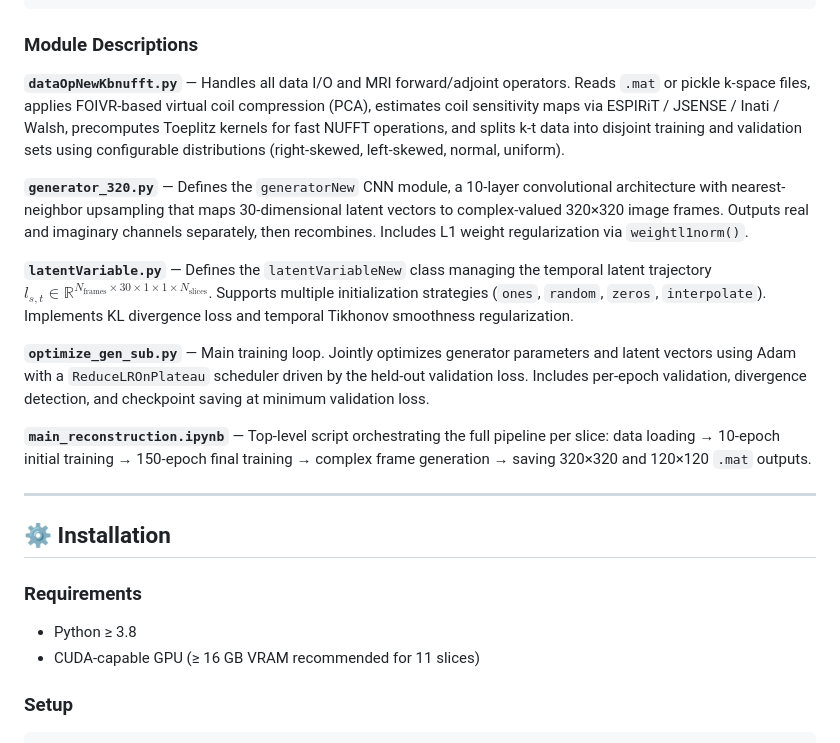
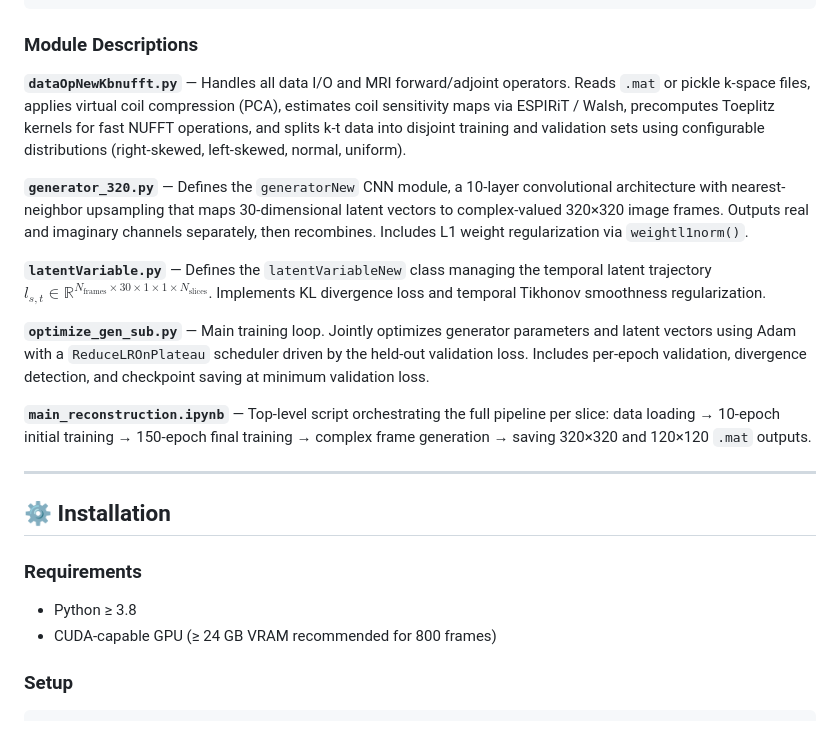
Before and after one commit to md-shahin-ali/self-supervised_reconstruction, a Markdown page: README.md, the part around the change. GitHub-like rendering.

```diff
--- a/README.md
+++ b/README.md
@@ -135,11 +135,11 @@ where $G_\theta$ is a CNN generator mapping latent vectors $l_{s,t}$ to multi-sl
 
 ### Module Descriptions
 
-**`dataOpNewKbnufft.py`** — Handles all data I/O and MRI forward/adjoint operators. Reads `.mat` or pickle k-space files, applies FOIVR-based virtual coil compression (PCA), estimates coil sensitivity maps via ESPIRiT / JSENSE / Inati / Walsh, precomputes Toeplitz kernels for fast NUFFT operations, and splits k-t data into disjoint training and validation sets using configurable distributions (right-skewed, left-skewed, normal, uniform).
+**`dataOpNewKbnufft.py`** — Handles all data I/O and MRI forward/adjoint operators. Reads `.mat` or pickle k-space files, applies virtual coil compression (PCA), estimates coil sensitivity maps via ESPIRiT / Walsh, precomputes Toeplitz kernels for fast NUFFT operations, and splits k-t data into disjoint training and validation sets using configurable distributions (right-skewed, left-skewed, normal, uniform).
 
 **`generator_320.py`** — Defines the `generatorNew` CNN module, a 10-layer convolutional architecture with nearest-neighbor upsampling that maps 30-dimensional latent vectors to complex-valued 320×320 image frames. Outputs real and imaginary channels separately, then recombines. Includes L1 weight regularization via `weightl1norm()`.
 
-**`latentVariable.py`** — Defines the `latentVariableNew` class managing the temporal latent trajectory $l_{s,t} \in \mathbb{R}^{N_\text{frames} \times 30 \times 1 \times 1 \times N_\text{slices}}$. Supports multiple initialization strategies (`ones`, `random`, `zeros`, `interpolate`). Implements KL divergence loss and temporal Tikhonov smoothness regularization.
+**`latentVariable.py`** — Defines the `latentVariableNew` class managing the temporal latent trajectory $l_{s,t} \in \mathbb{R}^{N_\text{frames} \times 30 \times 1 \times 1 \times N_\text{slices}}$. Implements KL divergence loss and temporal Tikhonov smoothness regularization.
 
 **`optimize_gen_sub.py`** — Main training loop. Jointly optimizes generator parameters and latent vectors using Adam with a `ReduceLROnPlateau` scheduler driven by the held-out validation loss. Includes per-epoch validation, divergence detection, and checkpoint saving at minimum validation loss.
 
@@ -152,7 +152,7 @@ where $G_\theta$ is a CNN generator mapping latent vectors $l_{s,t}$ to multi-sl
 ### Requirements
 
 - Python ≥ 3.8
-- CUDA-capable GPU (≥ 16 GB VRAM recommended for 11 slices)
+- CUDA-capable GPU (≥ 24 GB VRAM recommended for 800 frames)
 
 ### Setup
 
```
